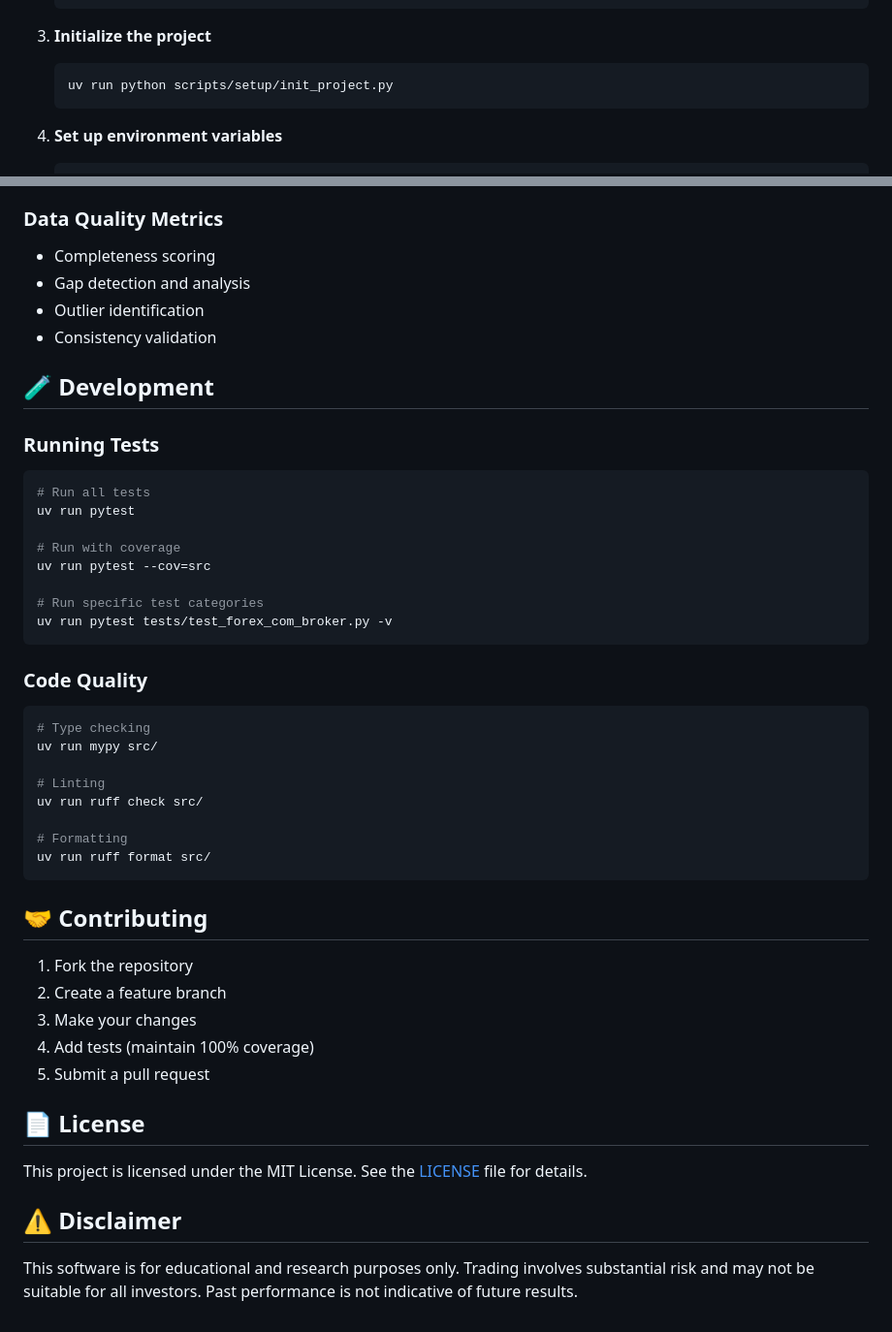
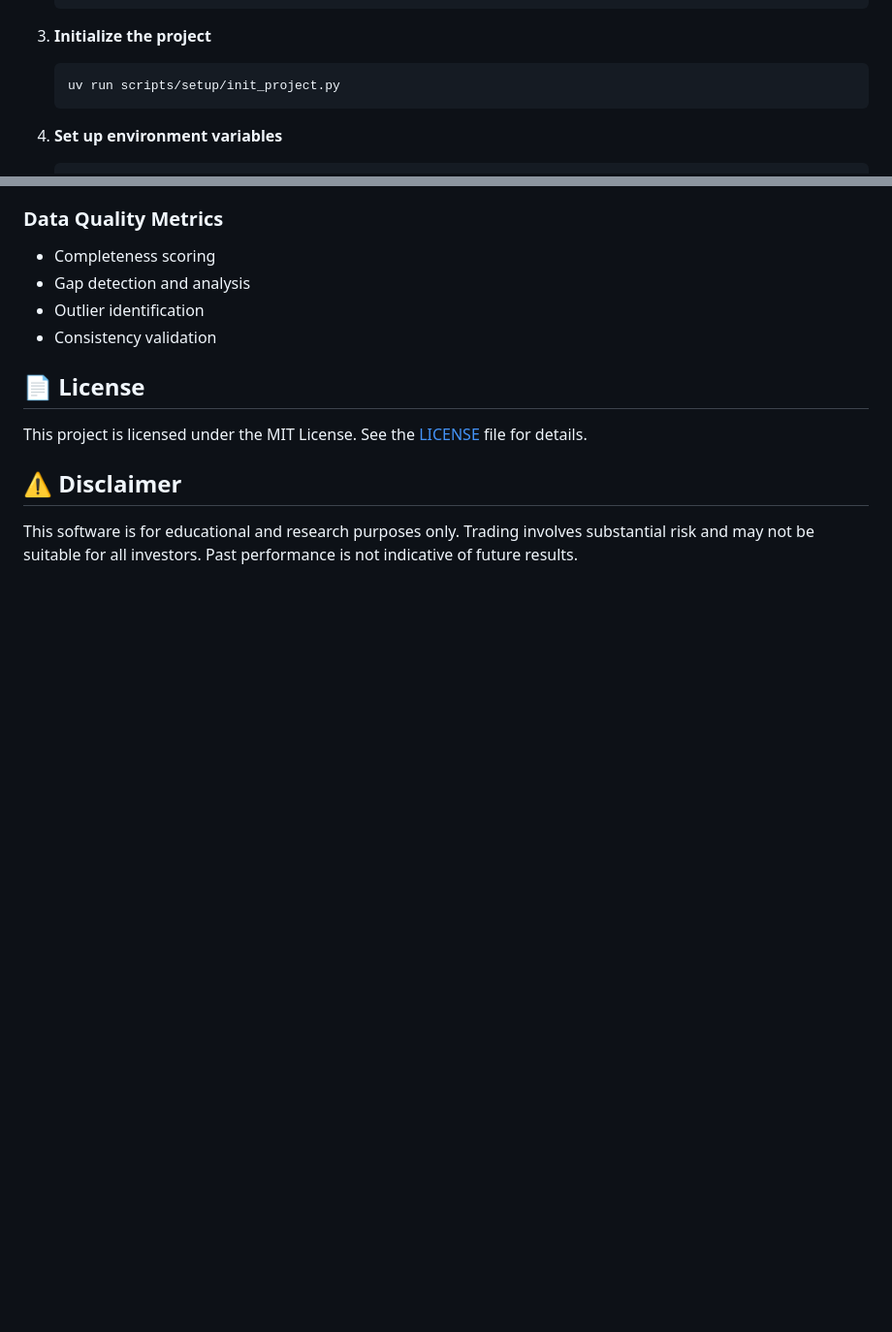
Before and after one commit to lefamoffat/agentic-trading, a Markdown page: README.md, 2 parts joined by grey strips. Shown: that part at 97% size. Drawn GitHub-style; blank space fills up the shorter version.

Commit message:
chore: update commands in Readme.md and remove Development section

````diff
--- a/README.md
+++ b/README.md
@@ -57,7 +57,7 @@ For a deeper dive into the system's design, please see the [**Architecture Philo
 3. **Initialize the project**
 
     ```bash
-    uv run python scripts/setup/init_project.py
+    uv run scripts/setup/init_project.py
     ```
 
 4. **Set up environment variables**
@@ -200,42 +197,6 @@ Feature engineering is handled by **Microsoft Qlib**, which provides access to a
 -   Outlier identification
 -   Consistency validation
 
-## 🧪 Development
-
-### Running Tests
-
-```bash
-# Run all tests
-uv run pytest
-
-# Run with coverage
-uv run pytest --cov=src
-
-# Run specific test categories
-uv run pytest tests/test_forex_com_broker.py -v
-```
-
-### Code Quality
-
-```bash
-# Type checking
-uv run mypy src/
-
-# Linting
-uv run ruff check src/
-
-# Formatting
-uv run ruff format src/
-```
-
-## 🤝 Contributing
-
-1. Fork the repository
-2. Create a feature branch
-3. Make your changes
-4. Add tests (maintain 100% coverage)
-5. Submit a pull request
-
 ## 📄 License
 
 This project is licensed under the MIT License. See the [LICENSE](LICENSE) file for details.
````
Also changed, not shown: other parts of README.md (+10 -13 lines).
